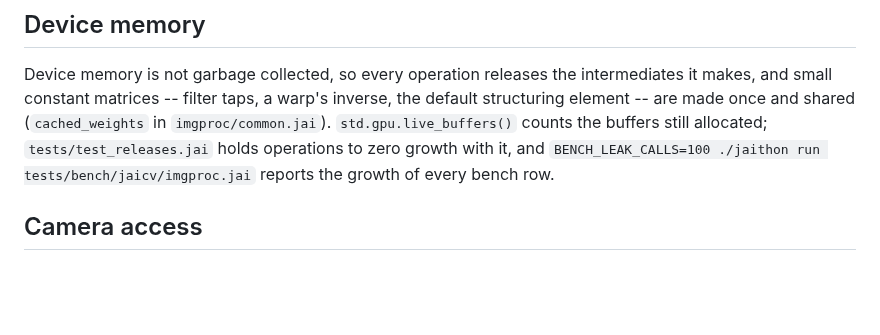
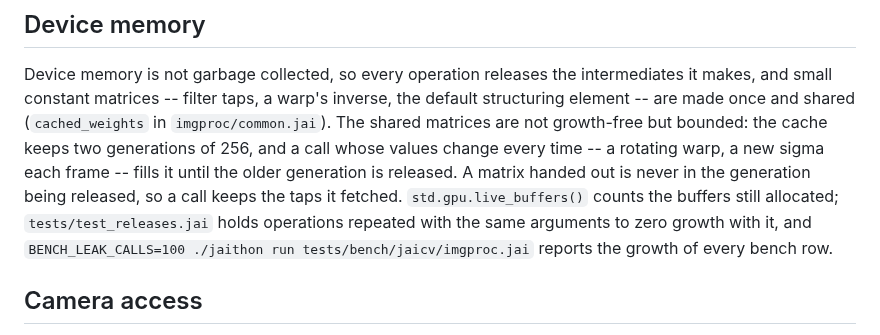
Before and after one commit to abhiramasonny/jaithon, a Markdown page: packages/jaicv/README.md, the part around the change. GitHub-like rendering; blank space fills up the shorter version.

Commit message:
say the shared weights are bounded, not growth-free

```diff
--- a/packages/jaicv/README.md
+++ b/packages/jaicv/README.md
@@ -197,9 +197,14 @@ Three device paths are switched the same way:
 Device memory is not garbage collected, so every operation releases the
 intermediates it makes, and small constant matrices -- filter taps, a warp's
 inverse, the default structuring element -- are made once and shared
-(`cached_weights` in `imgproc/common.jai`). `std.gpu.live_buffers()` counts the
-buffers still allocated; `tests/test_releases.jai` holds operations to zero
-growth with it, and `BENCH_LEAK_CALLS=100 ./jaithon run
+(`cached_weights` in `imgproc/common.jai`). The shared matrices are not
+growth-free but bounded: the cache keeps two generations of 256, and a call
+whose values change every time -- a rotating warp, a new sigma each frame --
+fills it until the older generation is released. A matrix handed out is never
+in the generation being released, so a call keeps the taps it fetched.
+`std.gpu.live_buffers()` counts the buffers still allocated;
+`tests/test_releases.jai` holds operations repeated with the same arguments to
+zero growth with it, and `BENCH_LEAK_CALLS=100 ./jaithon run
 tests/bench/jaicv/imgproc.jai` reports the growth of every bench row.
 
 ## Camera access
```
